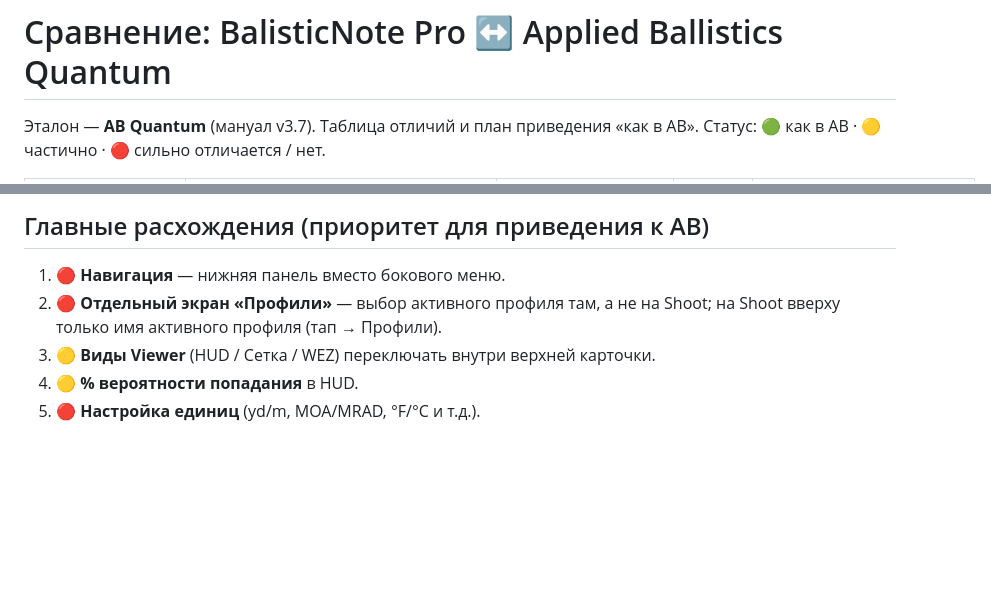
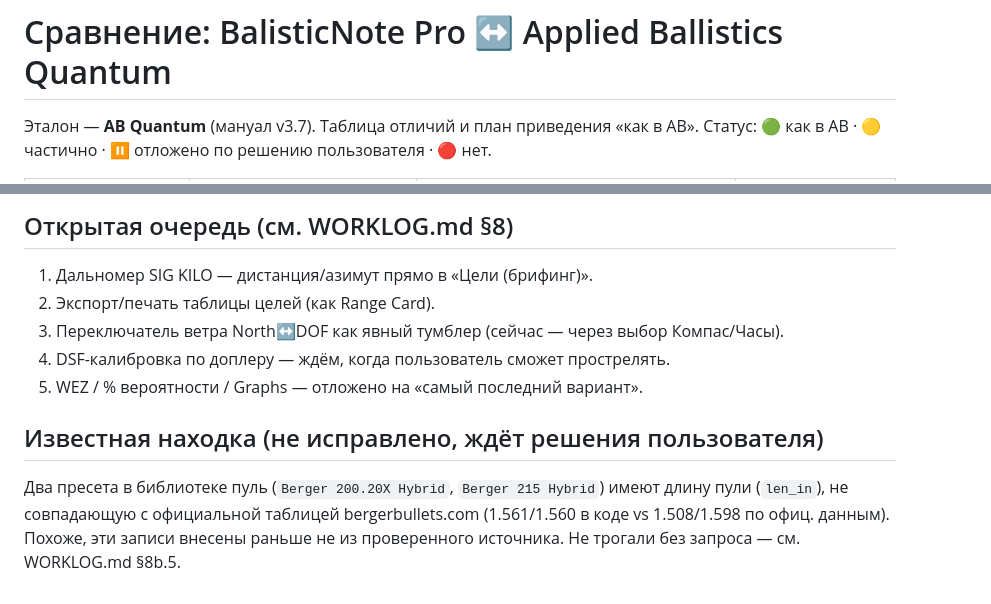
Before and after one commit to kulakoffd-gif/ballistic-calculator, a Markdown page: AB-COMPARISON.md, 2 parts joined by grey strips. Drawn GitHub-style; blank space fills up the shorter version.

```diff
--- a/AB-COMPARISON.md
+++ b/AB-COMPARISON.md
@@ -1,5 +1,5 @@
 # Сравнение: BalisticNote Pro ↔ Applied Ballistics Quantum
 
 Эталон — **AB Quantum** (мануал v3.7). Таблица отличий и план приведения «как в AB».
-Статус: 🟢 как в AB · 🟡 частично · 🔴 сильно отличается / нет.
+Статус: 🟢 как в AB · 🟡 частично · ⏸ отложено по решению пользователя · 🔴 нет.
 
@@ -24,8 +24,13 @@
 
-## Главные расхождения (приоритет для приведения к AB)
-1. 🔴 **Навигация** — нижняя панель вместо бокового меню.
-2. 🔴 **Отдельный экран «Профили»** — выбор активного профиля там, а не на Shoot;
-   на Shoot вверху только имя активного профиля (тап → Профили).
-3. 🟡 **Виды Viewer** (HUD / Сетка / WEZ) переключать внутри верхней карточки.
-4. 🟡 **% вероятности попадания** в HUD.
-5. 🔴 **Настройка единиц** (yd/m, MOA/MRAD, °F/°C и т.д.).
+## Открытая очередь (см. WORKLOG.md §8)
+1. Дальномер SIG KILO — дистанция/азимут прямо в «Цели (брифинг)».
+2. Экспорт/печать таблицы целей (как Range Card).
+3. Переключатель ветра North↔DOF как явный тумблер (сейчас — через выбор Компас/Часы).
+4. DSF-калибровка по доплеру — ждём, когда пользователь сможет прострелять.
+5. WEZ / % вероятности / Graphs — отложено на «самый последний вариант».
+
+## Известная находка (не исправлено, ждёт решения пользователя)
+Два пресета в библиотеке пуль (`Berger 200.20X Hybrid`, `Berger 215 Hybrid`) имеют
+длину пули (`len_in`), не совпадающую с официальной таблицей bergerbullets.com
+(1.561/1.560 в коде vs 1.508/1.598 по офиц. данным). Похоже, эти записи внесены
+раньше не из проверенного источника. Не трогали без запроса — см. WORKLOG.md §8b.5.
```
Also changed, not shown: other parts of AB-COMPARISON.md (+18 -18 lines), WORKLOG.md (+44 -5 lines).
